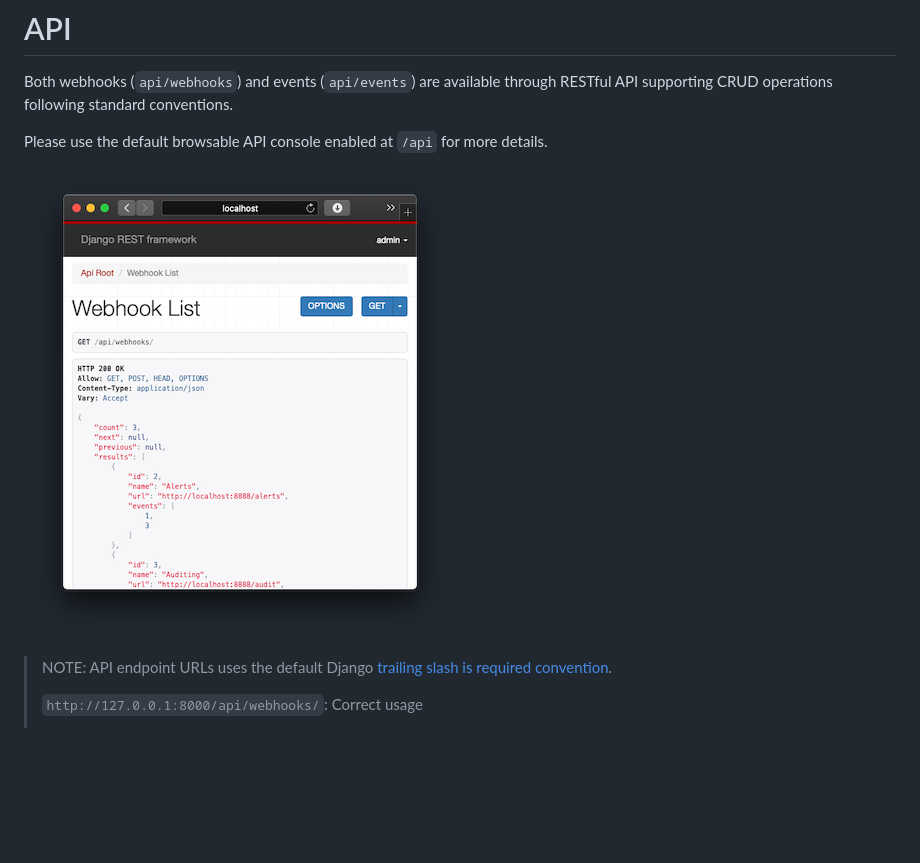
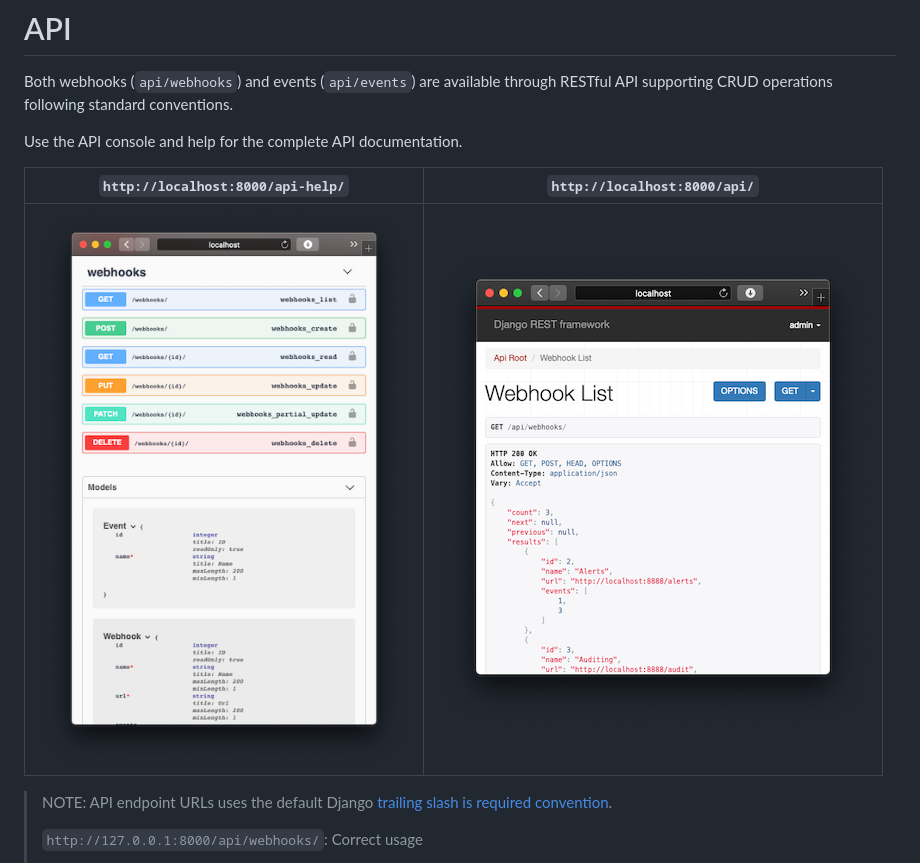
Before and after one commit to hackorama/django-hook, a Markdown page: docs/api.md, the part around the change. Rendered like a GitHub page; pictures changed too: docs/screenshots/api-help.png (added); blank space fills up the shorter version.

Commit message:
Adding API help using drf-yasg

```diff
--- a/docs/api.md
+++ b/docs/api.md
@@ -3,9 +3,12 @@
 Both webhooks (`api/webhooks`) and events (`api/events`) are available through RESTful API supporting CRUD operations
 following standard conventions.
 
-Please use the default browsable API console enabled at `/api` for more details.
+Use the API console and help for the complete API documentation.
 
-![Browseable API Console](screenshots/api-console.png)
+| `http://localhost:8000/api-help/` | `http://localhost:8000/api/` |
+| --- | --- |
+| ![API Help](screenshots/api-help.png) |  ![API Console](screenshots/api-console.png) |
+
 
 > NOTE: API endpoint URLs uses the default Django
 >[trailing slash is required convention](https://docs.djangoproject.com/en/3.0/ref/settings/#append-slash).
```
Also changed, not shown: docs/screenshots/webhook-app.png, 5 other files.
